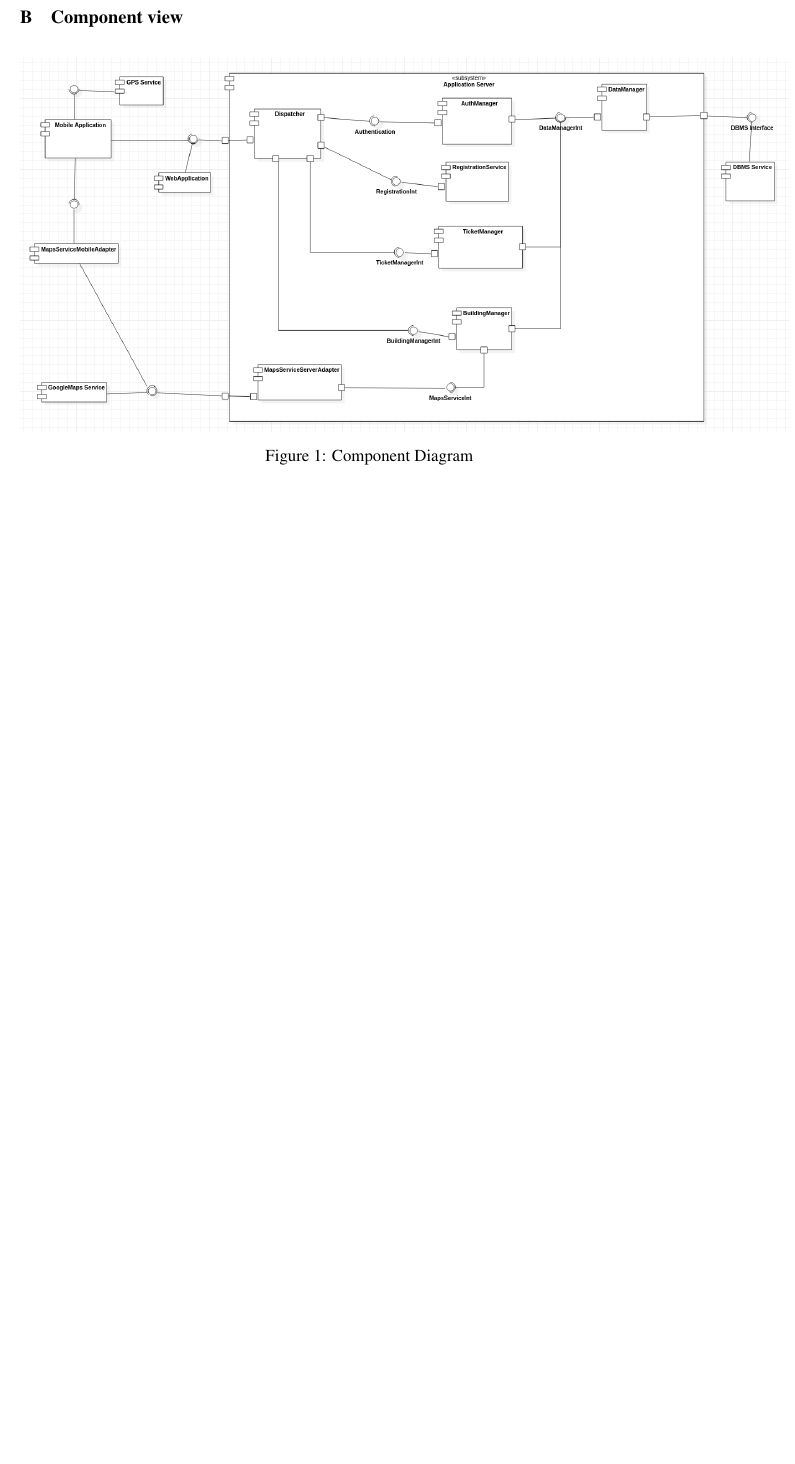
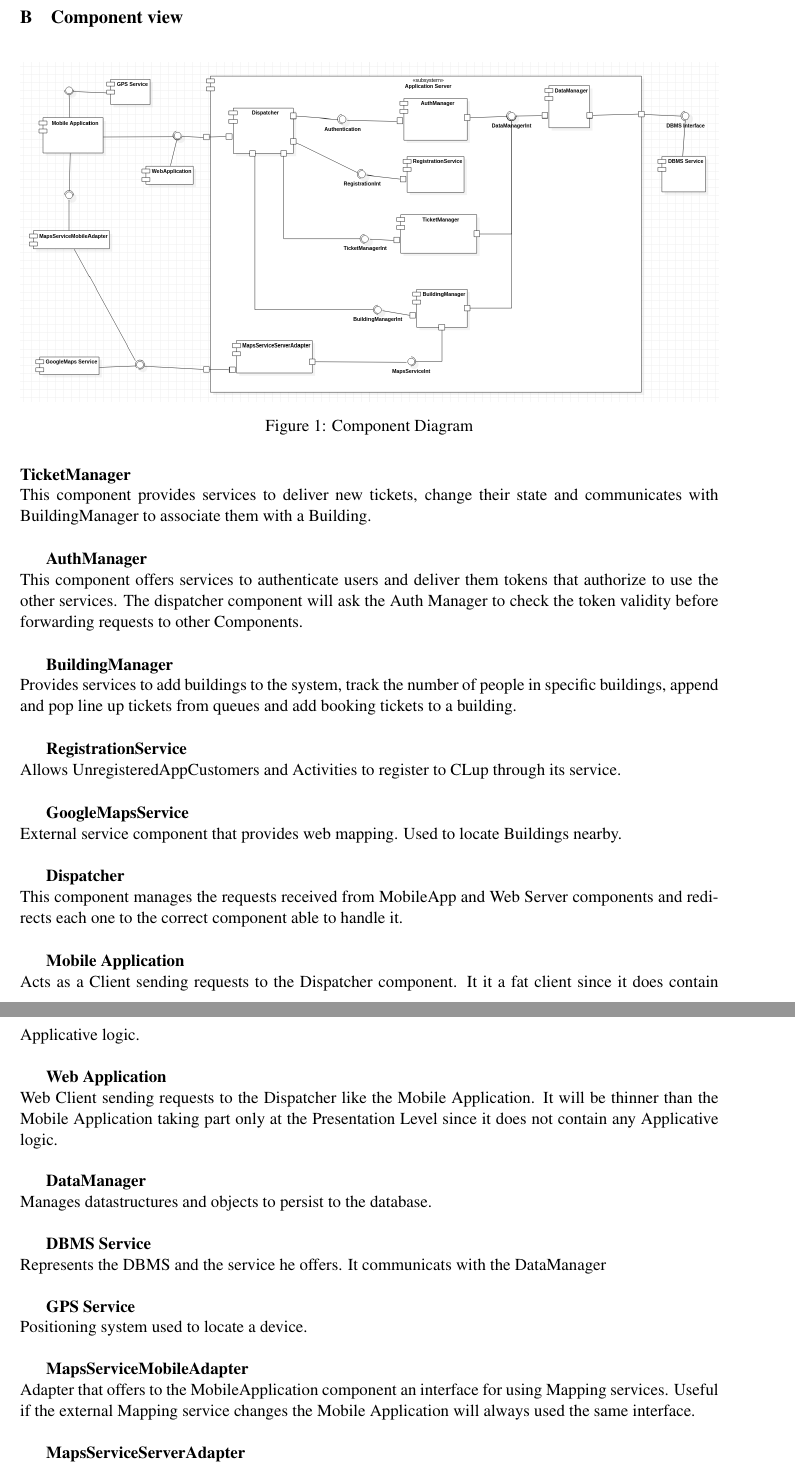
Before and after one commit to FrancescoAttorre/softeng2-attorre-bonenfant-cardigliano, a LaTeX document (CLup_DD/main.tex, which reads CLup_DD/Files/architecturalDesign.tex): part of page 6 of 22 before the commit and two parts of pages 6 and 7 of 23 after it, the two joined at a grey line, cut so that both start at the same text, the shorter picture padded with empty space. Compiled offline with pdfLaTeX; a LaTeX package or settings file that is missing is left out.

Commit message:
added components description

```diff
--- a/CLup_DD/Files/architecturalDesign.tex
+++ b/CLup_DD/Files/architecturalDesign.tex
@@ -4,9 +4,54 @@
 \subsection{Component view}
 \begin{figure}[H]
 	\centering
-	\includegraphics[width=1.1\textwidth]{/Diagrams/ComponentDiagram}
+	\includegraphics[width=1\textwidth]{/Diagrams/ComponentDiagram}
 	\caption{Component Diagram}
 \end{figure}
+
+
+
+\textbf{TicketManager}\\
+This component provides services to deliver new tickets, change their state and communicates with BuildingManager to associate them with a Building.\\
+
+
+\textbf{AuthManager}\\
+This component offers services to authenticate users and deliver them tokens that authorize to use the other services. The dispatcher component will ask the Auth Manager to check the token validity before forwarding requests to other Components.\\
+
+\textbf{BuildingManager}\\
+Provides services to add buildings to the system, track the number of people in specific buildings, append and pop line up tickets from queues and add booking tickets to a building.\\
+
+\textbf{RegistrationService}\\
+Allows UnregisteredAppCustomers and Activities to register to CLup through its service.\\
+
+\textbf{GoogleMapsService}\\
+External service component that provides web mapping. Used to locate Buildings nearby.\\
+
+\textbf{Dispatcher}\\
+This component manages the requests received from MobileApp and Web Server components and redirects each one to the correct component able to handle it.\\
+
+\textbf{Mobile Application}\\
+Acts as a Client sending requests to the Dispatcher component.
+It it a fat client since it does contain Applicative logic.\\
+
+\textbf{Web Application}\\
+Web Client sending requests to the Dispatcher like the Mobile Application. It will be thinner than the Mobile Application taking part only at the Presentation Level since it does not contain any Applicative logic.\\
+
+\textbf{DataManager}\\
+Manages datastructures and objects to persist to the database.\\
+
+\textbf{DBMS Service}\\
+Represents the DBMS and the service he offers. It communicats with the DataManager\\
+
+\textbf{GPS Service}\\
+Positioning system used to locate a device.\\
+
+\textbf{MapsServiceMobileAdapter}\\
+Adapter that offers to the MobileApplication component an interface for using Mapping services. Useful if the external Mapping service changes the Mobile Application will always used the same interface.\\
+
+\textbf{MapsServiceServerAdapter}\\
+Like previous adapter but for the BuildingManager component. Having 2 different Adapters offers the possibility to use different Mapping services for MobileApplication and BuildingManager
+
+
 \subsection{Deployment view}
 
 \subsection{Runtime view}
```
Also changed, not shown: CLup_DD/main.pdf.
